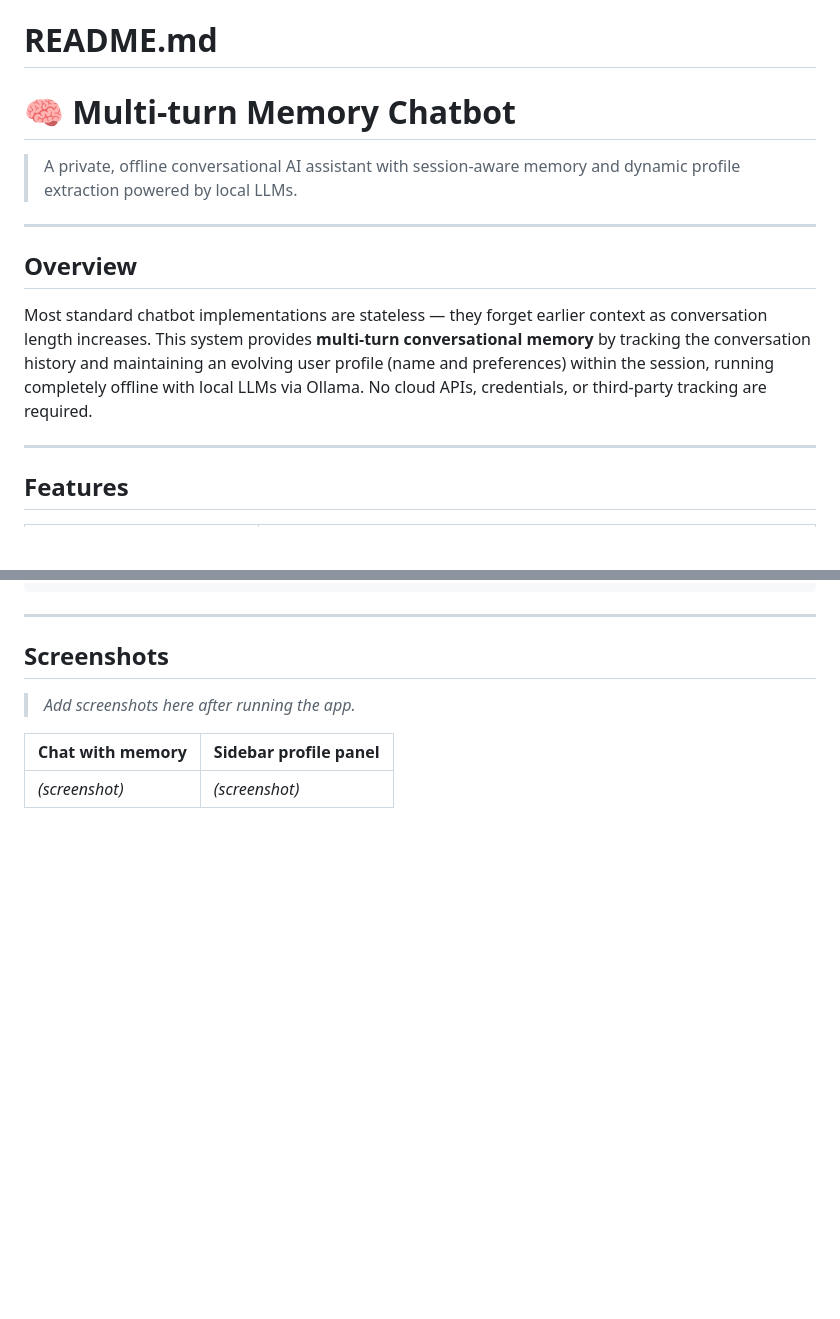
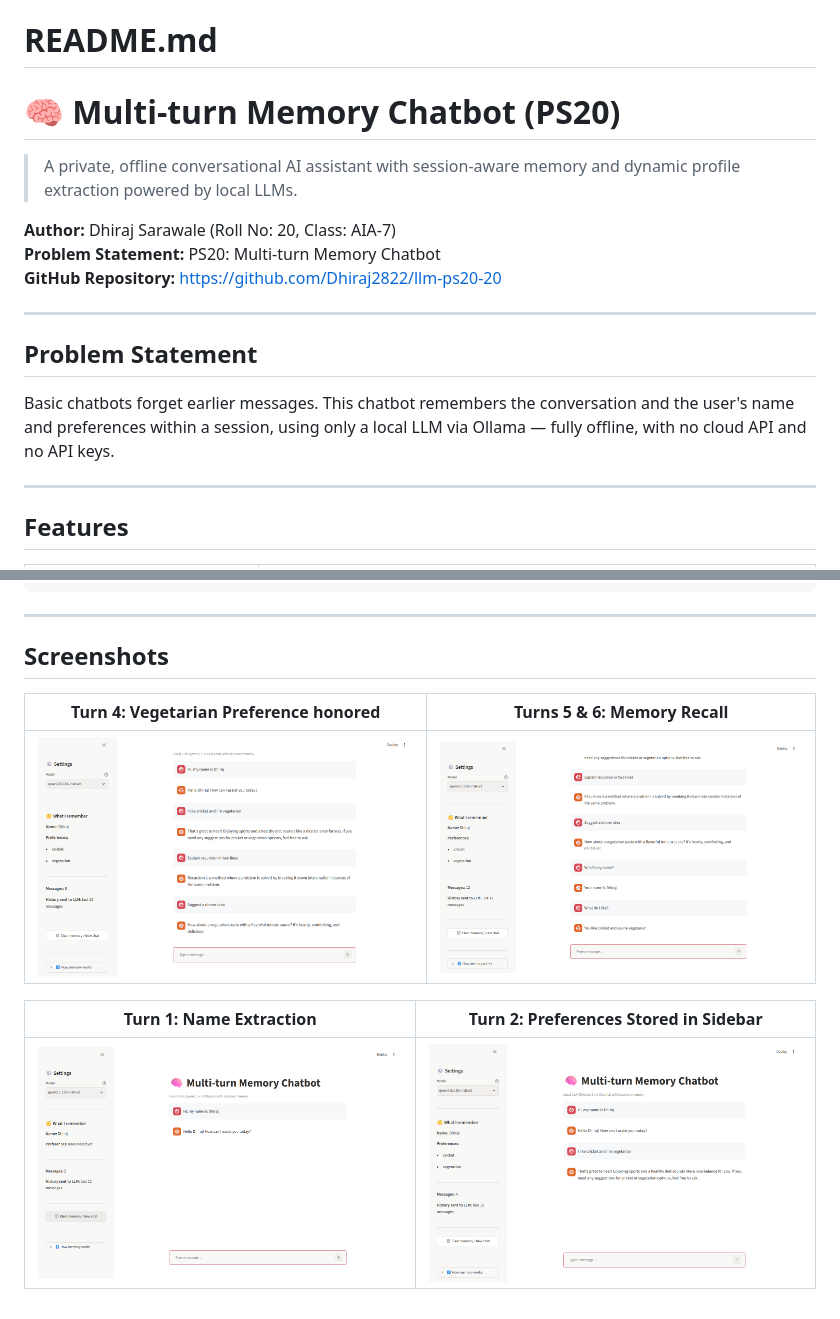
Before and after one commit to Dhiraj2822/llm-ps20-20, a Markdown page: README.md, 2 parts joined by grey strips. Drawn GitHub-style; pictures changed too: screenshots/01_name_intro.png (added), screenshots/02_preferences_saved.png (added), screenshots/03_vegetarian_suggestion.png (added); blank space fills up the shorter version.

```diff
--- a/README.md
+++ b/README.md
@@ -1,14 +1,18 @@
 # README.md
 
-# 🧠 Multi-turn Memory Chatbot
+# 🧠 Multi-turn Memory Chatbot (PS20)
 
 > A private, offline conversational AI assistant with session-aware memory and dynamic profile extraction powered by local LLMs.
 
+**Author:** Dhiraj Sarawale (Roll No: 20, Class: AIA-7)
+**Problem Statement:** PS20: Multi-turn Memory Chatbot
+**GitHub Repository:** [https://github.com/Dhiraj2822/llm-ps20-20](https://github.com/Dhiraj2822/llm-ps20-20)
+
 ---
 
-## Overview
+## Problem Statement
 
-Most standard chatbot implementations are stateless — they forget earlier context as conversation length increases. This system provides **multi-turn conversational memory** by tracking the conversation history and maintaining an evolving user profile (name and preferences) within the session, running completely offline with local LLMs via Ollama. No cloud APIs, credentials, or third-party tracking are required.
+Basic chatbots forget earlier messages. This chatbot remembers the conversation and the user's name and preferences within a session, using only a local LLM via Ollama — fully offline, with no cloud API and no API keys.
 
 ---
 
@@ -141,8 +145,10 @@ memory-chatbot/
 
 ## Screenshots
 
-> _Add screenshots here after running the app._
+| Turn 4: Vegetarian Preference honored | Turns 5 & 6: Memory Recall |
+|:---:|:---:|
+| ![Vegetarian Suggestion](screenshots/03_vegetarian_suggestion.png) | ![Memory Recall](screenshots/04_memory_recall.png) |
 
-| Chat with memory | Sidebar profile panel |
-|------------------|-----------------------|
-| _(screenshot)_   | _(screenshot)_        |
+| Turn 1: Name Extraction | Turn 2: Preferences Stored in Sidebar |
+|:---:|:---:|
+| ![Name Intro](screenshots/01_name_intro.png) | ![Preferences Saved](screenshots/02_preferences_saved.png) |
```
Also changed, not shown: PROMPT_NOTES.md (+41 -85 lines), TEST_LOG.md (+88 -108 lines), screenshots/05_after_clear.png (added), 4 other files.
